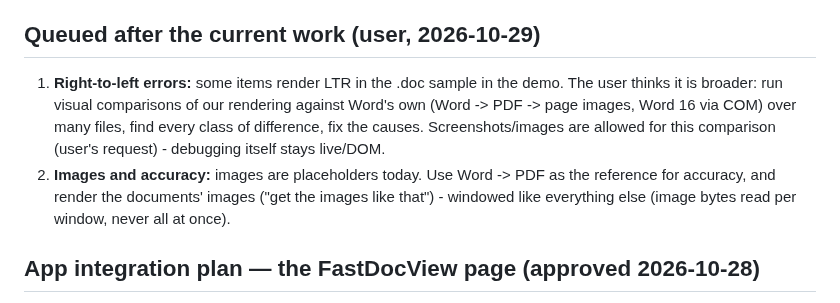
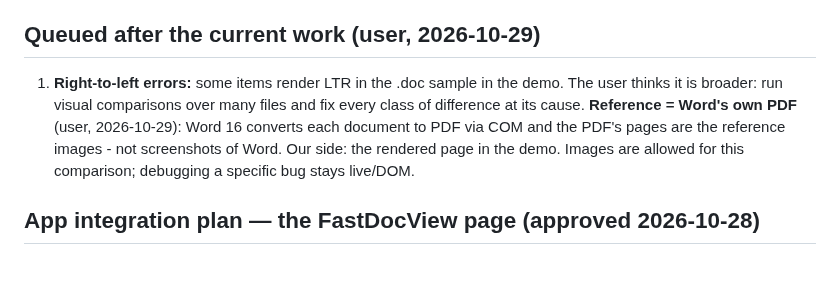
Before and after one commit to KleiKodesh/FastDocView, a Markdown page: NOTES.md, the part around the change. Drawn GitHub-style; blank space fills up the shorter version.

Commit message:
NOTES: the comparison reference is Word's own PDF output, not screenshots of Word
User-facing: none

```diff
--- a/NOTES.md
+++ b/NOTES.md
@@ -208,12 +208,10 @@ positions (CP) to file offsets, each piece either 8-bit cp1252 or UTF-16. So:
 ## Queued after the current work (user, 2026-10-29)
 
 1. **Right-to-left errors:** some items render LTR in the .doc sample in the demo. The user thinks it
-   is broader: run visual comparisons of our rendering against Word's own (Word -> PDF -> page
-   images, Word 16 via COM) over many files, find every class of difference, fix the causes.
-   Screenshots/images are allowed for this comparison (user's request) - debugging itself stays live/DOM.
-2. **Images and accuracy:** images are placeholders today. Use Word -> PDF as the reference for
-   accuracy, and render the documents' images ("get the images like that") - windowed like
-   everything else (image bytes read per window, never all at once).
+   is broader: run visual comparisons over many files and fix every class of difference at its cause.
+   **Reference = Word's own PDF** (user, 2026-10-29): Word 16 converts each document to PDF via COM and
+   the PDF's pages are the reference images - not screenshots of Word. Our side: the rendered page in
+   the demo. Images are allowed for this comparison; debugging a specific bug stays live/DOM.
 
 ## App integration plan — the FastDocView page (approved 2026-10-28)
 
```
